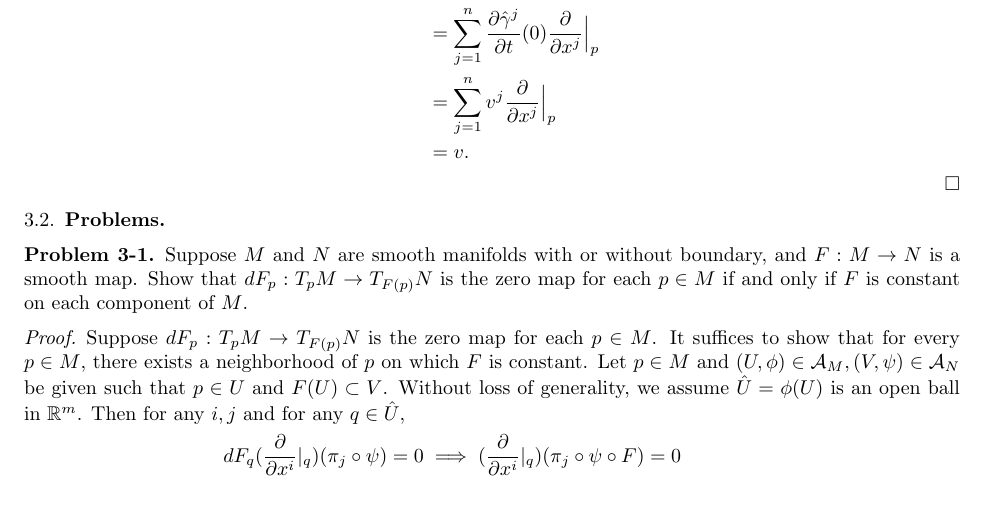
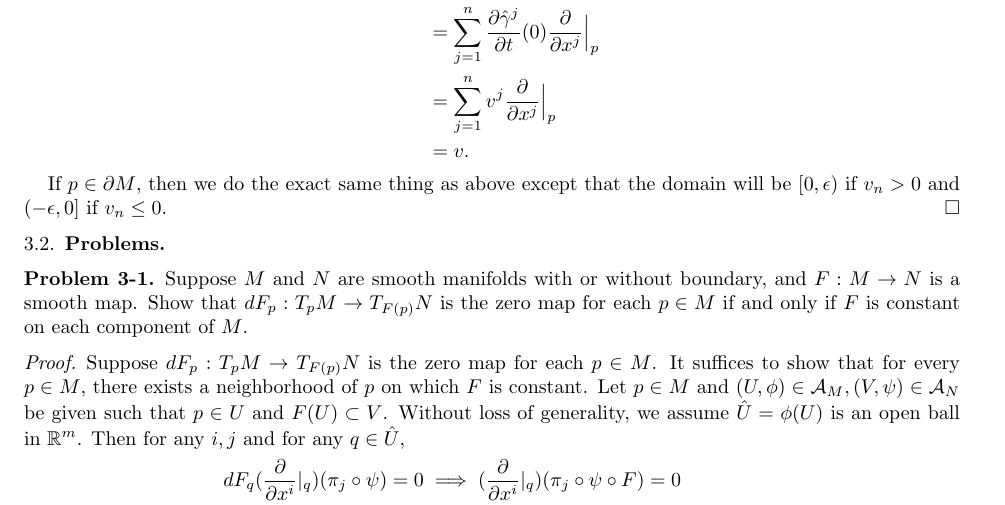
Before and after one commit to hidenori-shinohara/smooth_manifolds, a LaTeX paper (introduction_to_smooth_manifolds_notes.tex, which reads chapter3.tex): part of page 17 of 24, cut so that both start at the same text. Compiled offline with pdfLaTeX.

Commit message:
Finish proving proposition 3.23

```diff
--- a/chapter3.tex
+++ b/chapter3.tex
@@ -364,6 +364,8 @@
       &= \sum_{j=1}^{n}v^j\frac{\partial}{\partial x^j}\Big\vert_{p} \\
       &= v.
   \end{align*}
+
+  If $p \in \partial M$, then we do the exact same thing as above except that the domain will be $[0, \epsilon)$ if $v_n > 0$ and $(-\epsilon, 0]$ if $v_n \leq 0$.
 \end{proof}
 
 \subsection{Problems}
```
Also changed, not shown: introduction_to_smooth_manifolds_notes.pdf.
